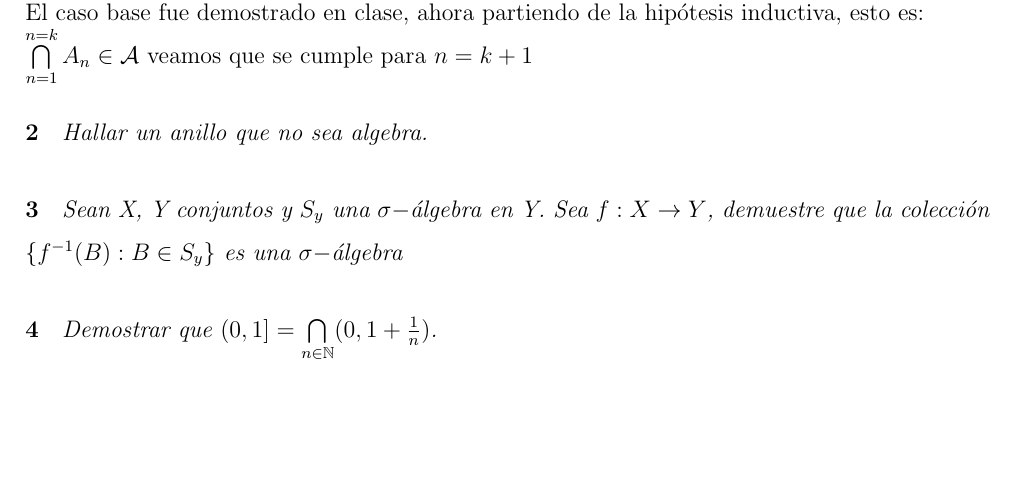
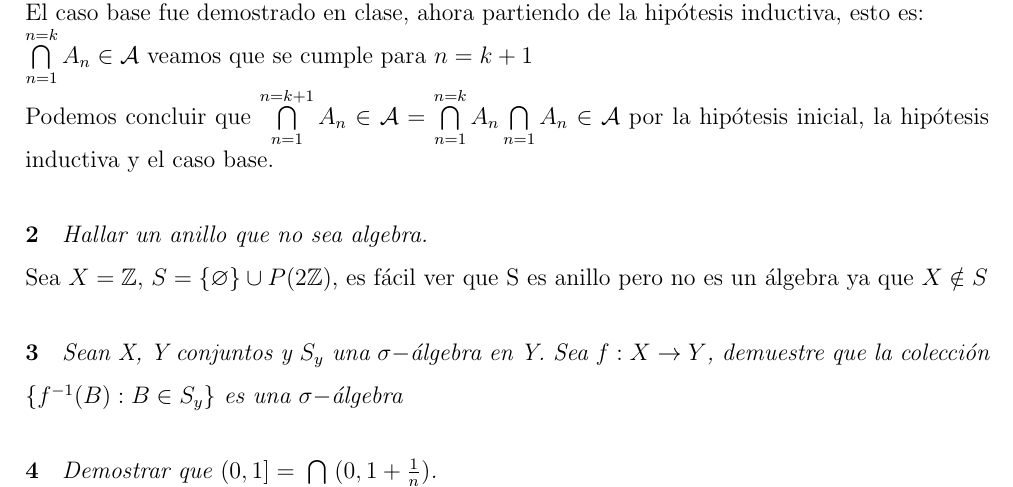
Before and after one commit to Erick-Rom/medida, a LaTeX problem sheet (Tarea1/Tarea1.tex): part of page 1 of 2, cut so that both start at the same text, the shorter picture padded with empty space. Compiled offline with pdfLaTeX.

Commit message:
avance 2

```diff
--- a/Tarea1/Tarea1.tex
+++ b/Tarea1/Tarea1.tex
@@ -29,8 +29,12 @@ El caso base fue demostrado en clase, ahora partiendo de la hipótesis inductiva
 
 $\bigcap\limits_{n=1}^{n=k}A_n\in\mathcal{A}$ veamos que se cumple para $n=k+1$
 
+Podemos concluir que
+$\bigcap\limits_{n=1}^{n=k+1}A_n\in\mathcal{A}=\bigcap\limits_{n=1}^{n=k}A_n\bigcap\limits_{n=1}A_n\in\mathcal{A}$ por la hipótesis inicial, la hipótesis inductiva y el caso base.
 \paragraph{2}
 \textit{Hallar un anillo que no sea algebra.}
+
+Sea $X=\mathbb{Z}$, $S=\{\varnothing\}\cup P(2\mathbb{Z})$, es fácil ver que S es anillo pero no es un álgebra ya que $X\notin S$
 
 \paragraph{3}
 \textit{Sean X, Y conjuntos y $S_y$ una $\sigma-$álgebra en Y. Sea $f:X\rightarrow Y$, demuestre que la colección $\{f^{-1}(B):B\in S_y\}$ es una $\sigma-$álgebra }
```
Also changed, not shown: Tarea1/Tarea1.pdf, 3 other files.
